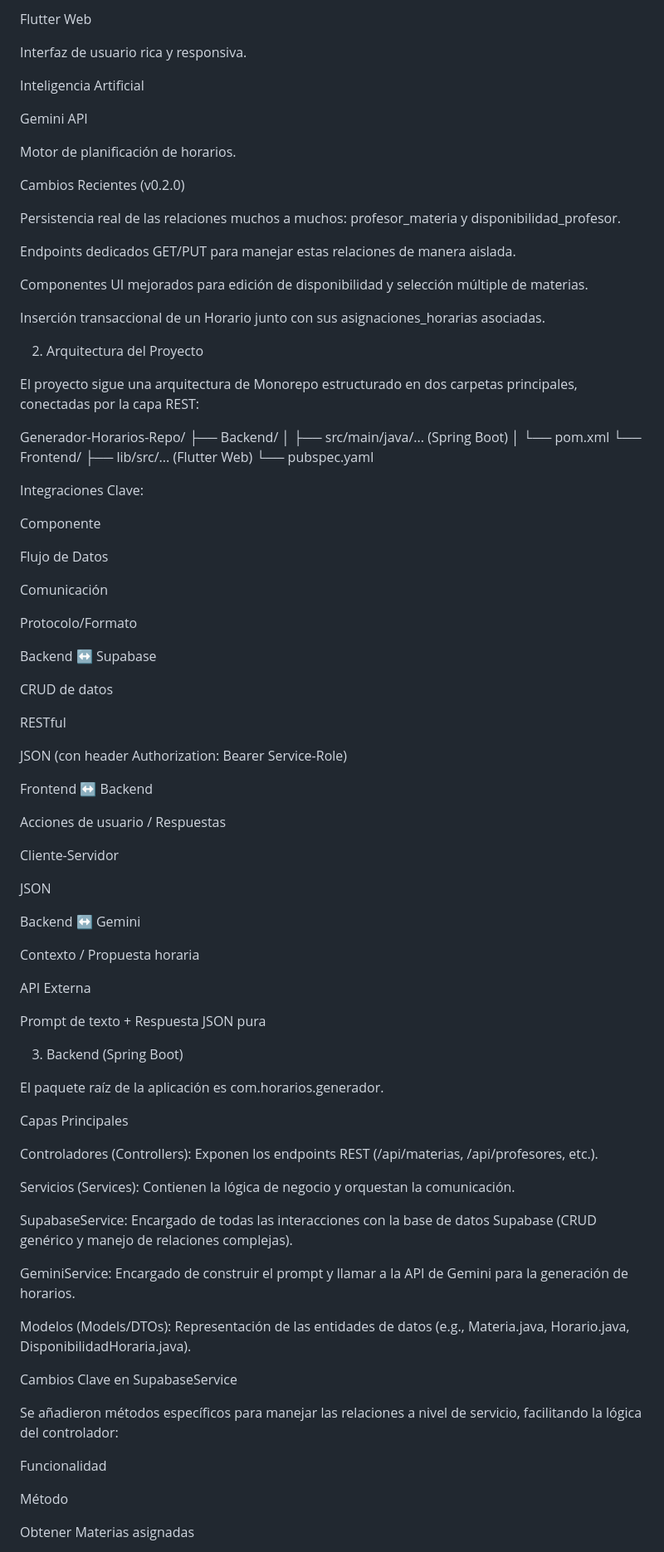
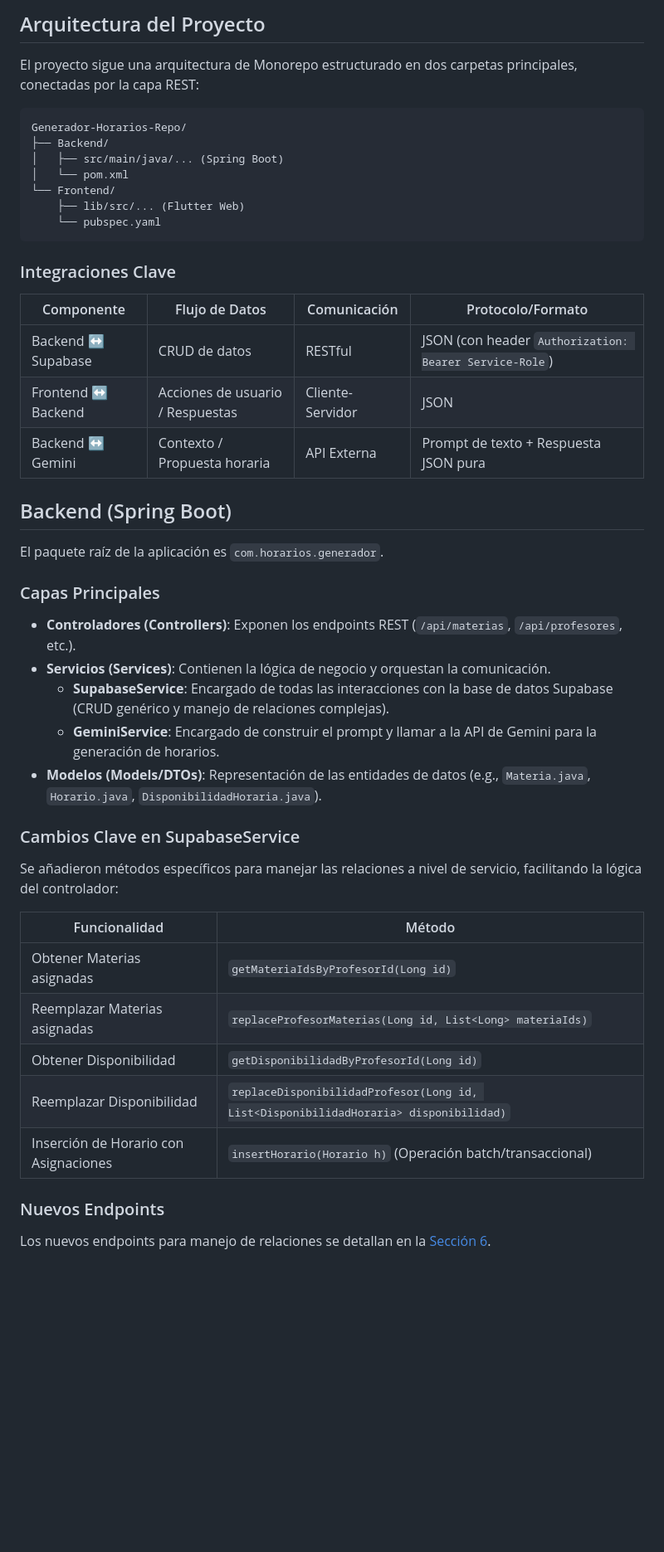
Before and after one commit to Juanjose190/flutterFinal, a Markdown page: README.md, the part around the change printed below. Shown: that part at 83% size. GitHub-like rendering; blank space fills up the shorter version.

````diff
--- a/README.md
+++ b/README.md
@@ -69,27 +49,7 @@ Frontend
-Flutter Web
-
-Interfaz de usuario rica y responsiva.
-
-Inteligencia Artificial
-
-Gemini API
-
-Motor de planificación de horarios.
-
-Cambios Recientes (v0.2.0)
-
-Persistencia real de las relaciones muchos a muchos: profesor_materia y disponibilidad_profesor.
-
-Endpoints dedicados GET/PUT para manejar estas relaciones de manera aislada.
-
-Componentes UI mejorados para edición de disponibilidad y selección múltiple de materias.
-
-Inserción transaccional de un Horario junto con sus asignaciones_horarias asociadas.
-
-2. Arquitectura del Proyecto
+## Arquitectura del Proyecto
 
 El proyecto sigue una arquitectura de Monorepo estructurado en dos carpetas principales, conectadas por la capa REST:
-
+```
 Generador-Horarios-Repo/
 ├── Backend/
 │   ├── src/main/java/... (Spring Boot)
@@ -97,65 +57,41 @@ Generador-Horarios-Repo/
 └── Frontend/
     ├── lib/src/... (Flutter Web)
     └── pubspec.yaml
+```
 
+### Integraciones Clave
 
-Integraciones Clave:
+| Componente | Flujo de Datos | Comunicación | Protocolo/Formato |
+|------------|----------------|--------------|-------------------|
+| Backend ↔ Supabase | CRUD de datos | RESTful | JSON (con header `Authorization: Bearer Service-Role`) |
+| Frontend ↔ Backend | Acciones de usuario / Respuestas | Cliente-Servidor | JSON |
+| Backend ↔ Gemini | Contexto / Propuesta horaria | API Externa | Prompt de texto + Respuesta JSON pura |
 
-Componente
+## Backend (Spring Boot)
 
-Flujo de Datos
+El paquete raíz de la aplicación es `com.horarios.generador`.
 
-Comunicación
+### Capas Principales
 
-Protocolo/Formato
+- **Controladores (Controllers)**: Exponen los endpoints REST (`/api/materias`, `/api/profesores`, etc.).
+- **Servicios (Services)**: Contienen la lógica de negocio y orquestan la comunicación.
+  - **SupabaseService**: Encargado de todas las interacciones con la base de datos Supabase (CRUD genérico y manejo de relaciones complejas).
+  - **GeminiService**: Encargado de construir el prompt y llamar a la API de Gemini para la generación de horarios.
+- **Modelos (Models/DTOs)**: Representación de las entidades de datos (e.g., `Materia.java`, `Horario.java`, `DisponibilidadHoraria.java`).
 
-Backend ↔ Supabase
-
-CRUD de datos
-
-RESTful
-
-JSON (con header Authorization: Bearer Service-Role)
-
-Frontend ↔ Backend
-
-Acciones de usuario / Respuestas
-
-Cliente-Servidor
-
-JSON
-
-Backend ↔ Gemini
-
-Contexto / Propuesta horaria
-
-API Externa
-
-Prompt de texto + Respuesta JSON pura
-
-3. Backend (Spring Boot)
-
-El paquete raíz de la aplicación es com.horarios.generador.
-
-Capas Principales
-
-Controladores (Controllers): Exponen los endpoints REST (/api/materias, /api/profesores, etc.).
-
-Servicios (Services): Contienen la lógica de negocio y orquestan la comunicación.
-
-SupabaseService: Encargado de todas las interacciones con la base de datos Supabase (CRUD genérico y manejo de relaciones complejas).
-
-GeminiService: Encargado de construir el prompt y llamar a la API de Gemini para la generación de horarios.
-
-Modelos (Models/DTOs): Representación de las entidades de datos (e.g., Materia.java, Horario.java, DisponibilidadHoraria.java).
-
-Cambios Clave en SupabaseService
+### Cambios Clave en SupabaseService
 
 Se añadieron métodos específicos para manejar las relaciones a nivel de servicio, facilitando la lógica del controlador:
 
-Funcionalidad
+| Funcionalidad | Método |
+|---------------|--------|
+| Obtener Materias asignadas | `getMateriaIdsByProfesorId(Long id)` |
+| Reemplazar Materias asignadas | `replaceProfesorMaterias(Long id, List<Long> materiaIds)` |
+| Obtener Disponibilidad | `getDisponibilidadByProfesorId(Long id)` |
+| Reemplazar Disponibilidad | `replaceDisponibilidadProfesor(Long id, List<DisponibilidadHoraria> disponibilidad)` |
+| Inserción de Horario con Asignaciones | `insertHorario(Horario h)` (Operación batch/transaccional) |
 
-Método
+### Nuevos Endpoints
 
-Obtener Materias asignadas
+Los nuevos endpoints para manejo de relaciones se detallan en la [Sección 6](#endpoints-clave).
 
````
Also changed, not shown: other parts of README.md (+137 -284 lines).
